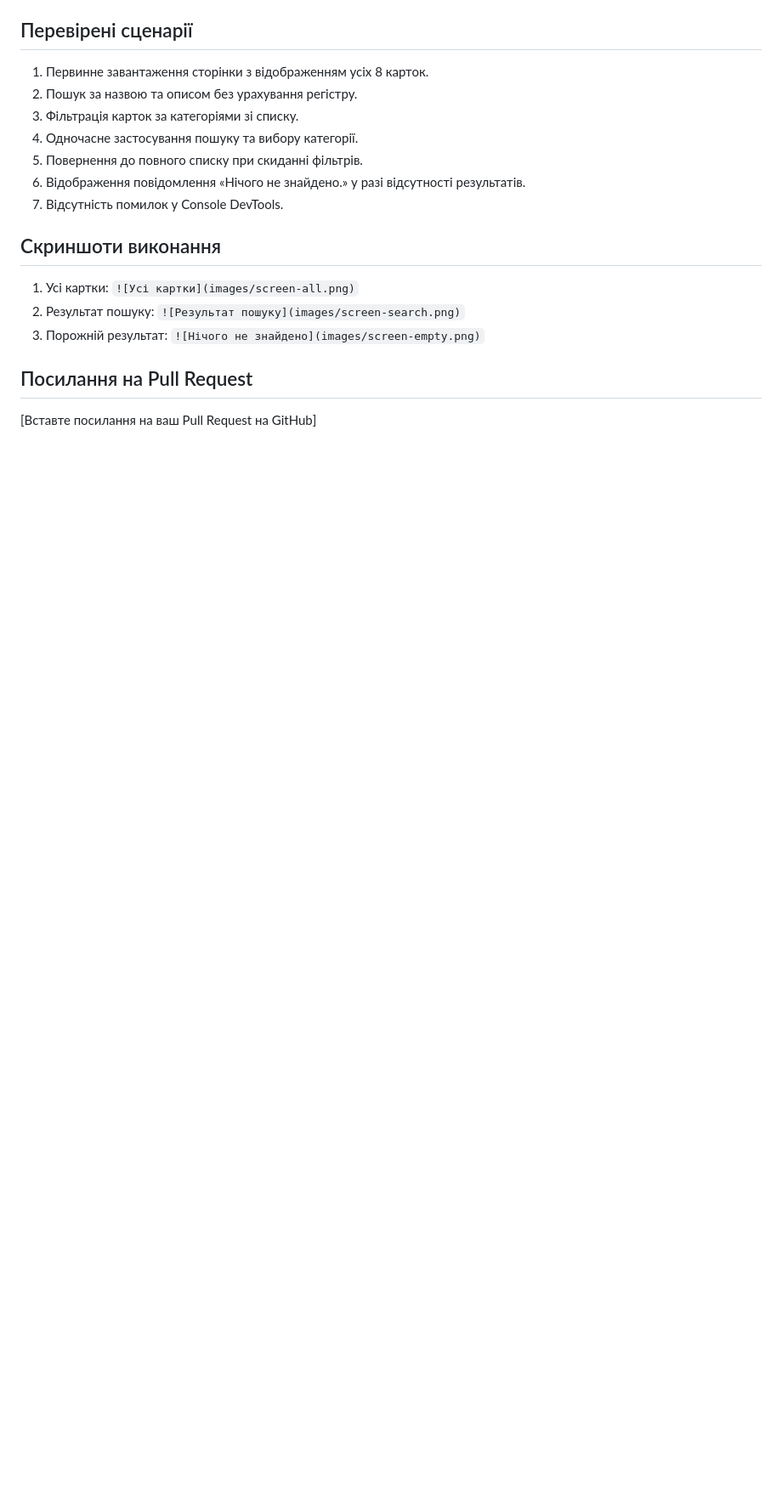
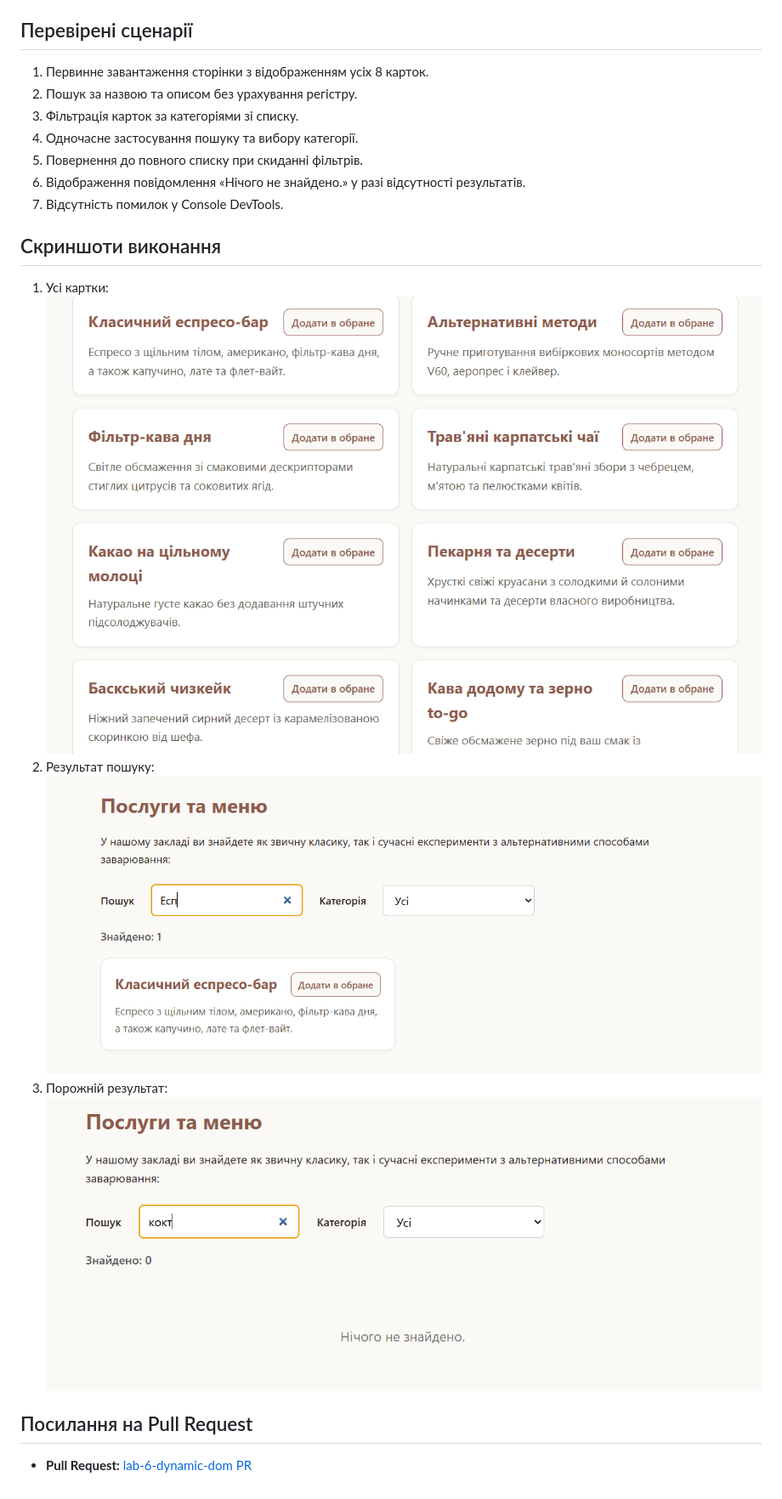
Before and after one commit to dimontttt/WEB_labs_2026, a Markdown page: README.md, the part around the change. Shown at 85% size. GitHub-like rendering; blank space fills up the shorter version.

Commit message:
docs: update README documentation

```diff
--- a/README.md
+++ b/README.md
@@ -43,10 +43,10 @@
 
 ## Скриншоти виконання
 
-1. Усі картки: `![Усі картки](images/screen-all.png)`
-2. Результат пошуку: `![Результат пошуку](images/screen-search.png)`
-3. Порожній результат: `![Нічого не знайдено](images/screen-empty.png)`
+1. Усі картки: ![Усі картки](images/screen-all.png)
+2. Результат пошуку: ![Результат пошуку](images/screen-search.png)
+3. Порожній результат: ![Нічого не знайдено](images/screen-empty.png)
 
 ## Посилання на Pull Request
 
-[Вставте посилання на ваш Pull Request на GitHub]
+- **Pull Request:** [lab-6-dynamic-dom PR]()
```
